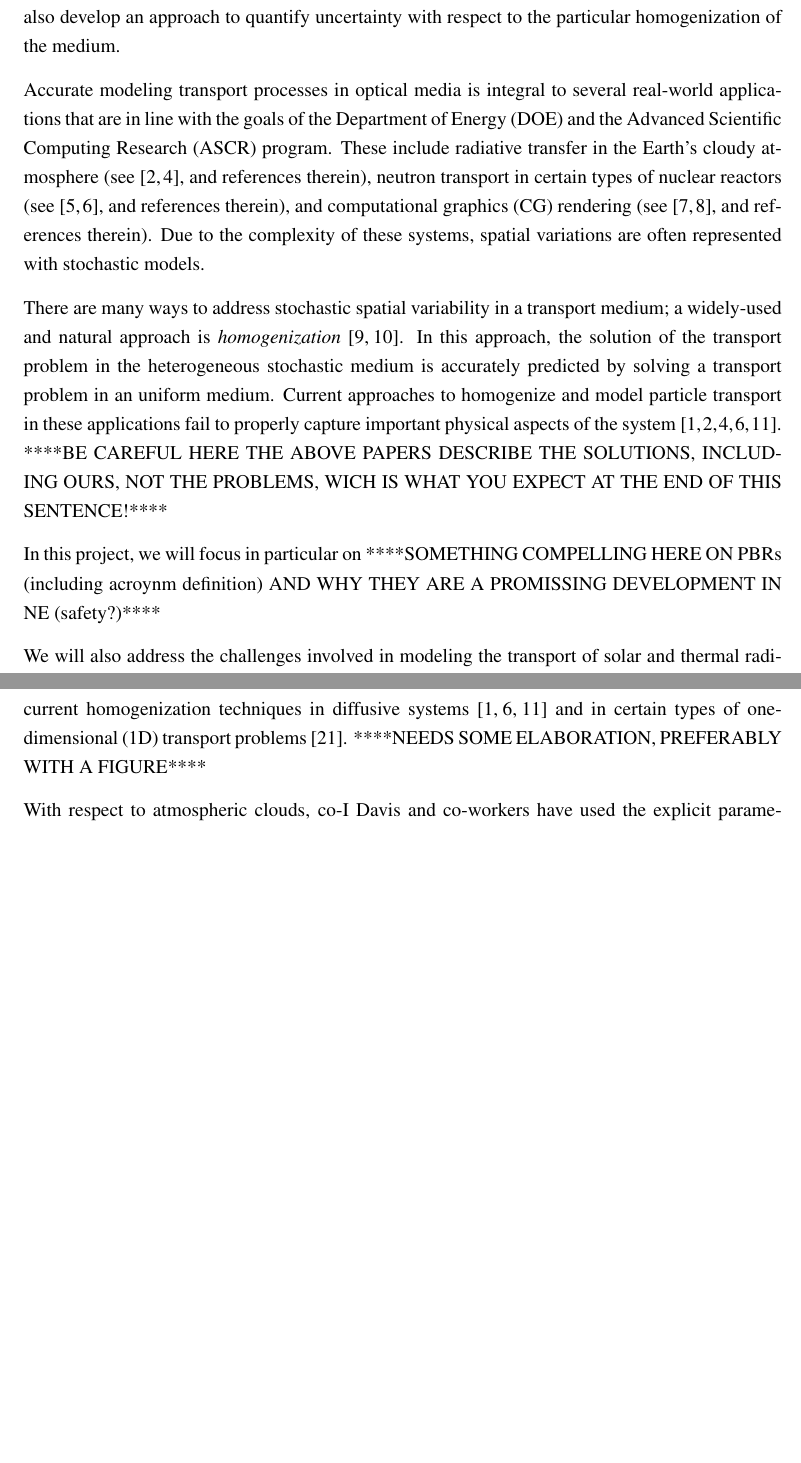
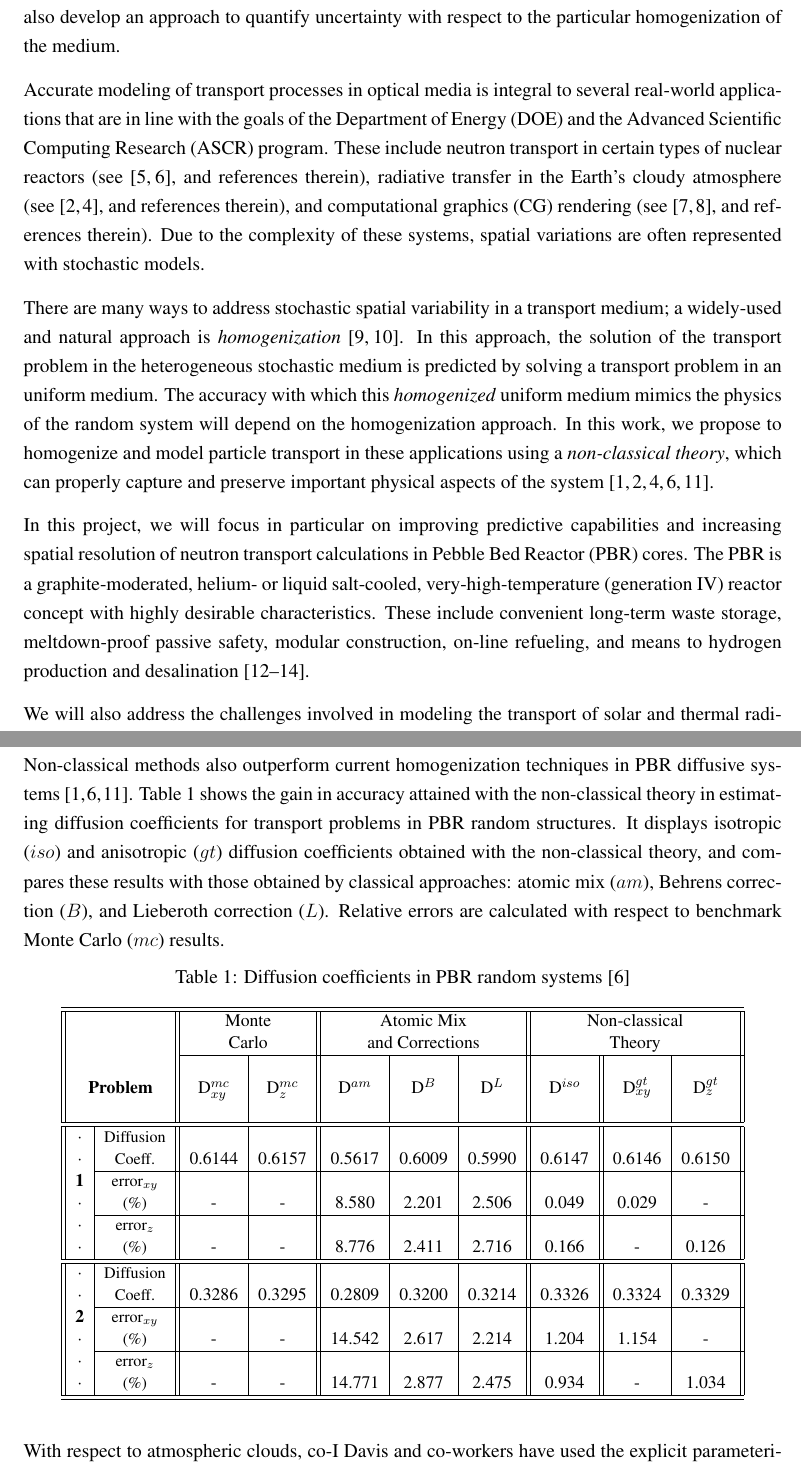
Before and after one commit to rachelslaybaugh/ASCR, a LaTeX document (narrative.tex): two parts of pages 3 and 8 of 15 before the commit and two parts of pages 2 and 7 of 16 after it, joined at a grey line, cut so that both start at the same text, the shorter picture padded with empty space. Compiled offline with pdfLaTeX.

Commit message:
Included all Davis suggestions; updated pbr results

```diff
--- a/narrative.tex
+++ b/narrative.tex
@@ -126,16 +122,18 @@ The main impact of this work will be on improving the modeling of transport proc
 We will develop a methodology that will allow us to accurately solve coupled multiscale transport problems in highly heterogeneous systems.
 We will also develop an approach to quantify uncertainty with respect to the particular homogenization of the medium.
 
-Accurate modeling transport processes in optical media is integral to several real-world applications that are in line with the goals of the Department of Energy (DOE) and the Advanced Scientific Computing Research (ASCR) program.
-These include radiative transfer in the Earth's cloudy atmosphere (see \cite{davxu14,xudav16}, and references therein), neutron transport in certain types of nuclear reactors (see \cite{fragre11,vaslar14b}, and references therein), and computational graphics (CG) rendering (see \cite{yueiwa10,deon14}, and references therein).
+Accurate modeling of transport processes in optical media is integral to several real-world applications that are in line with the goals of the Department of Energy (DOE) and the Advanced Scientific Computing Research (ASCR) program.
+These include neutron transport in certain types of nuclear reactors (see \cite{fragre11,vaslar14b}, and references therein), radiative transfer in the Earth's cloudy atmosphere (see \cite{davxu14,xudav16}, and references therein), and computational graphics (CG) rendering (see \cite{yueiwa10,deon14}, and references therein).
 Due to the complexity of these systems, spatial variations are often represented with stochastic models.
 
 There are many ways to address stochastic spatial variability in a transport medium; a widely-used and natural approach is \textit{homogenization} \cite{dumgol00,cailac00}.
-In this approach, the solution of the transport problem in the heterogeneous stochastic medium is accurately predicted by solving a transport problem in an uniform medium.
-Current approaches to homogenize and model particle transport in these applications fail to properly capture important physical aspects of the system \cite{larvas11,davxu14,xudav16,vaslar14b,vas13}.
-****BE CAREFUL HERE THE ABOVE PAPERS DESCRIBE THE SOLUTIONS, INCLUDING OURS, NOT THE PROBLEMS, WICH IS WHAT YOU EXPECT AT THE END OF THIS SENTENCE!****
+In this approach, the solution of the transport problem in the heterogeneous stochastic medium is predicted by solving a transport problem in an uniform medium.
+The accuracy with which this \textit{homogenized} uniform medium mimics the physics of the random system will depend on the homogenization approach.
+In this work, we propose to homogenize and model particle transport in these applications using a \textit{non-classical theory}, which can properly capture and preserve important physical aspects of the system \cite{larvas11,davxu14,xudav16,vaslar14b,vas13}.
 
-In this project, we will focus in particular on ****SOMETHING COMPELLING HERE ON PBRs (including acroynm definition) AND WHY THEY ARE A PROMISSING DEVELOPMENT IN NE (safety?)****
+In this project, we will focus in particular on improving predictive capabilities and increasing spatial resolution of neutron transport calculations in Pebble Bed Reactor (PBR) cores.
+The PBR is a graphite-moderated, helium- or liquid salt-cooled, very-high-temperature (generation IV) reactor concept with highly desirable characteristics.
+These include convenient long-term waste storage, meltdown-proof passive safety, modular construction, on-line refueling, and means to hydrogen production and desalination \cite{htrpm,pbmr,mpbr}.
 
 We will also address the challenges involved in modeling the transport of solar and thermal radiation in atmospheric clouds.
 The ability to do that accurately in the cloudy atmosphere is crucial to climate modeling research.
@@ -269,3 +265 @@ PLEASE USE Davis and Marshak (1997) and Scholl et al. (2006) IN MY 2-PAGE CV***
 
-With respect to Pebble Bed Reactors, non-classical methods have been shown to outperform current homogenization techniques in diffusive systems \cite{larvas11,vaslar14b,vas13} and in certain types of one-dimensional (1D) transport problems \cite{vaskry16}.
-****NEEDS SOME ELABORATION, PREFERABLY WITH A FIGURE****
@@ -272,3 +282,91 @@ With respect to Pebble Bed Reactors, non-classical methods have been shown to ou
 
-With respect to atmospheric clouds, co-I Davis and co-workers have used the explicit parameterization $p_a(s) = \langle\Sigma_t\rangle/\left(1+\langle\Sigma_t\rangle s/a\right)^{1+a}$, where $\langle\Sigma_t\rangle$ is the average cross-section and $a$ is the spatial variability parameter.  It ranges from unity (excluded) to infinity (included).  In the later limit, the classic exponential law in \cref{eq1} is recovered.  In the former one, the mean-free-path diverges and this is not seen in the observations $[Scholl_ref]$.  This choice of $p(s)$ defines the generalized radiative transfer (GRT) model [2refs] (previously called ``anomalous'' or ``L\'evy'' transport [DavisMarshak97]).  Figure~****a shows a series of GRT particle random walks in a medium with a common $\langle\Sigma_t\rangle$ but $a$ decreasing from $\infty$ to 1.2.  We notice the similarity of the clusters of small steps that would occur in localized opaque regions, i.e., isolated clouds, and the increasingly large jumps between these clusters/clouds as the tail of the selected $p(s)$ distributions in Fig.~****b becomes longer.
+Non-classical methods also outperform current homogenization techniques in PBR diffusive systems \cite{larvas11,vaslar14b,vas13}.
+\Cref{tab1} shows the gain in accuracy attained with the non-classical theory in estimating diffusion coefficients for transport problems in PBR random structures.
+It displays isotropic ($iso$) and anisotropic ($gt$) diffusion coefficients obtained with the non-classical theory, and compares these results with those obtained by classical approaches: atomic mix ($am$), Behrens correction ($B$), and Lieberoth correction ($L$).
+Relative errors are calculated with respect to benchmark Monte Carlo ($mc$) results.
+\begin{table}[!ht]
+\small
+\centering
+\caption{Diffusion coefficients in PBR random systems \cite{vaslar14b}}\label{tab1}
+\begin{tabular}{||cc||c|c||c|c|c||c||c|c||}\hline\hline
+&& \multicolumn{2}{c||}{Monte} & \multicolumn{3}{c||}{Atomic Mix} & \multicolumn{3}{c||}{Non-classical}\\
+&& \multicolumn{2}{c||}{Carlo} & \multicolumn{3}{c||}{and Corrections} & \multicolumn{3}{c||}{Theory}\\
+\cline{3-10}
+&&&&&&&&&\\
+\multicolumn{2}{||c||}{{\bf Problem}} &D$_{xy}^{mc}$&D$_z^{mc}$&D$^{am}$&D$^{B}$&D$^{L}$ & D$^{iso}$  &D$_{xy}^{gt}$ & D$_z^{gt}$\\
+&&&&&&&&&\\
+\hline\hline
+\multicolumn{1}{||c|}{$\mathbf{\cdot}$}&{\footnotesize Diffusion} &&&&&&&&\\
+\multicolumn{1}{||c|}{$\mathbf{\cdot}$} &{\footnotesize Coeff.}&
+0.6144
+&0.6157
+&0.5617
+&0.6009
+&0.5990
+&0.6147
+&0.6146
+&0.6150\\
+\cline{2-10}
+\multicolumn{1}{||c|}{{\bf 1}} &{\footnotesize error$_{xy}$} &&&&&&&&\\
+\multicolumn{1}{||c|}{$\mathbf{\cdot}$} &{\footnotesize (\%)} &
+-
+& -
+&8.580
+&2.201
+&2.506
+&0.049
+&0.029
+& -\\
+\cline{2-10}
+\multicolumn{1}{||c|}{$\mathbf{\cdot}$} &{\footnotesize error$_z$} &&&&&&&&\\
+\multicolumn{1}{||c|}{$\mathbf{\cdot}$} &{\footnotesize (\%)} &
+-
+& -
+&8.776
+&2.411
+&2.716
+&0.166
+& -
+&0.126
+\\
+\hline
+\hline
+\multicolumn{1}{||c|}{$\mathbf{\cdot}$}&{\footnotesize Diffusion} &&&&&&&&\\
+\multicolumn{1}{||c|}{$\mathbf{\cdot}$} &{\footnotesize Coeff.}
+&0.3286
+&0.3295
+&0.2809
+&0.3200
+&0.3214
+&0.3326
+&0.3324
+&0.3329\\
+\cline{2-10}
+\multicolumn{1}{||c|}{{\bf 2}} &{\footnotesize error$_{xy}$} &&&&&&&&\\
+\multicolumn{1}{||c|}{$\mathbf{\cdot}$} &{\footnotesize (\%)} &
+-
+& -
+&14.542
+&2.617
+&2.214
+&1.204
+&1.154
+& -\\
+\cline{2-10}
+\multicolumn{1}{||c|}{$\mathbf{\cdot}$} &{\footnotesize error$_z$} &&&&&&&&\\
+\multicolumn{1}{||c|}{$\mathbf{\cdot}$} &{\footnotesize (\%)} &
+-
+& -
+&14.771
+&2.877
+&2.475
+&0.934
+& -
+&1.034
+\\
+\hline
+\hline
+\end{tabular}
+\end{table}
 
+With respect to atmospheric clouds, co-I Davis and co-workers have used the explicit parameterization $p_a(s) = \langle\Sigma_t\rangle/\left(1+\langle\Sigma_t\rangle s/a\right)^{1+a}$, where $\langle\Sigma_t\rangle$ is the average cross-section and $a$ is the spatial variability parameter.
@@ -280,3 +390,4 @@ Insert and format two panels in emailed PDFs.  Caption with
+\end{figure}
 
 These preliminary numerical results offer a strong case for the non-classical theory, and justify the efforts to develop and improve related tools.
 However, results for transport problems in higher dimensions have not yet been performed. The reason is that, in order to solve the non-classical transport equation, one must know the true (ensemble-averaged) free-path distribution function of the system.
```
Also changed, not shown: narrative.tex (100 more changed lines).
